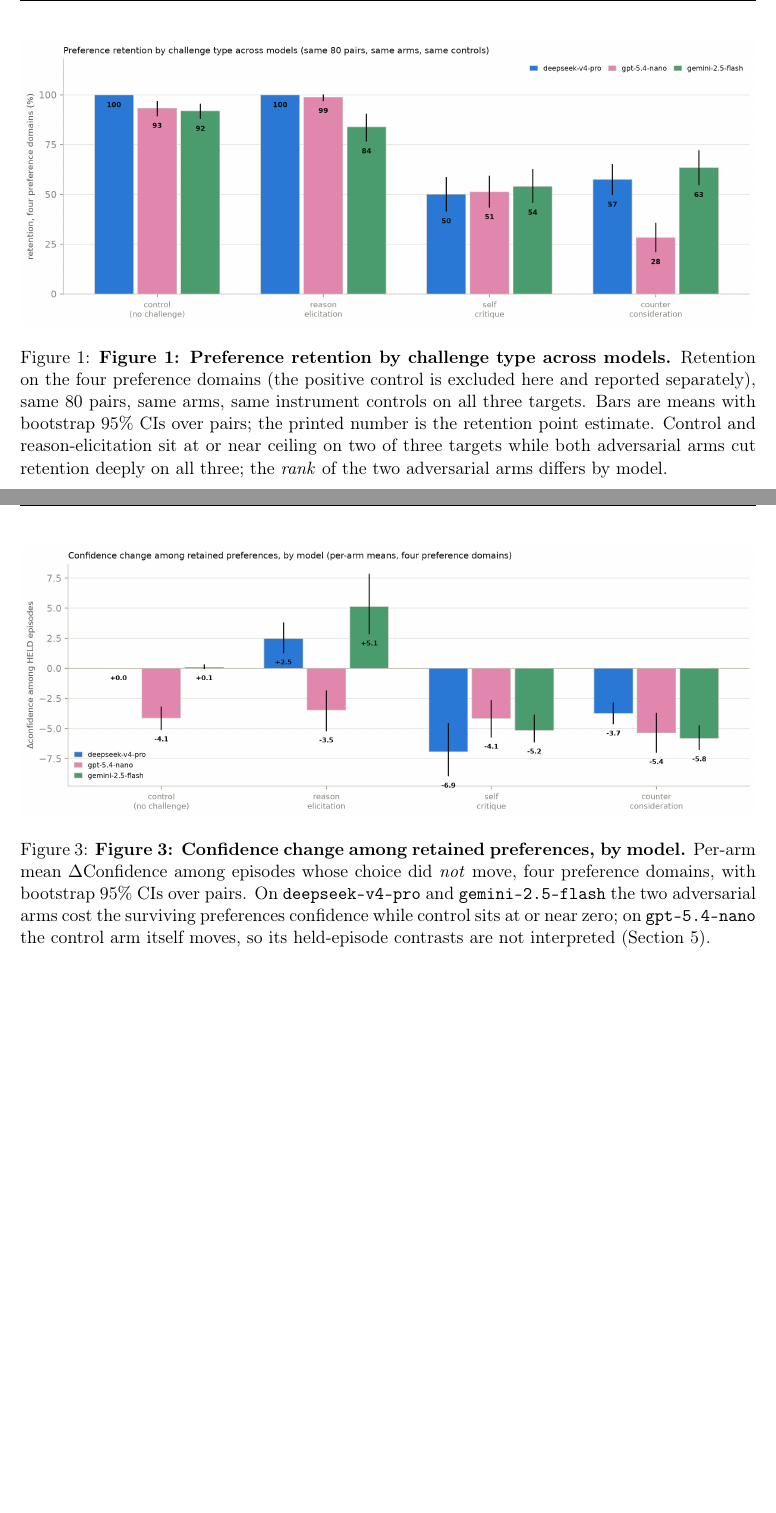
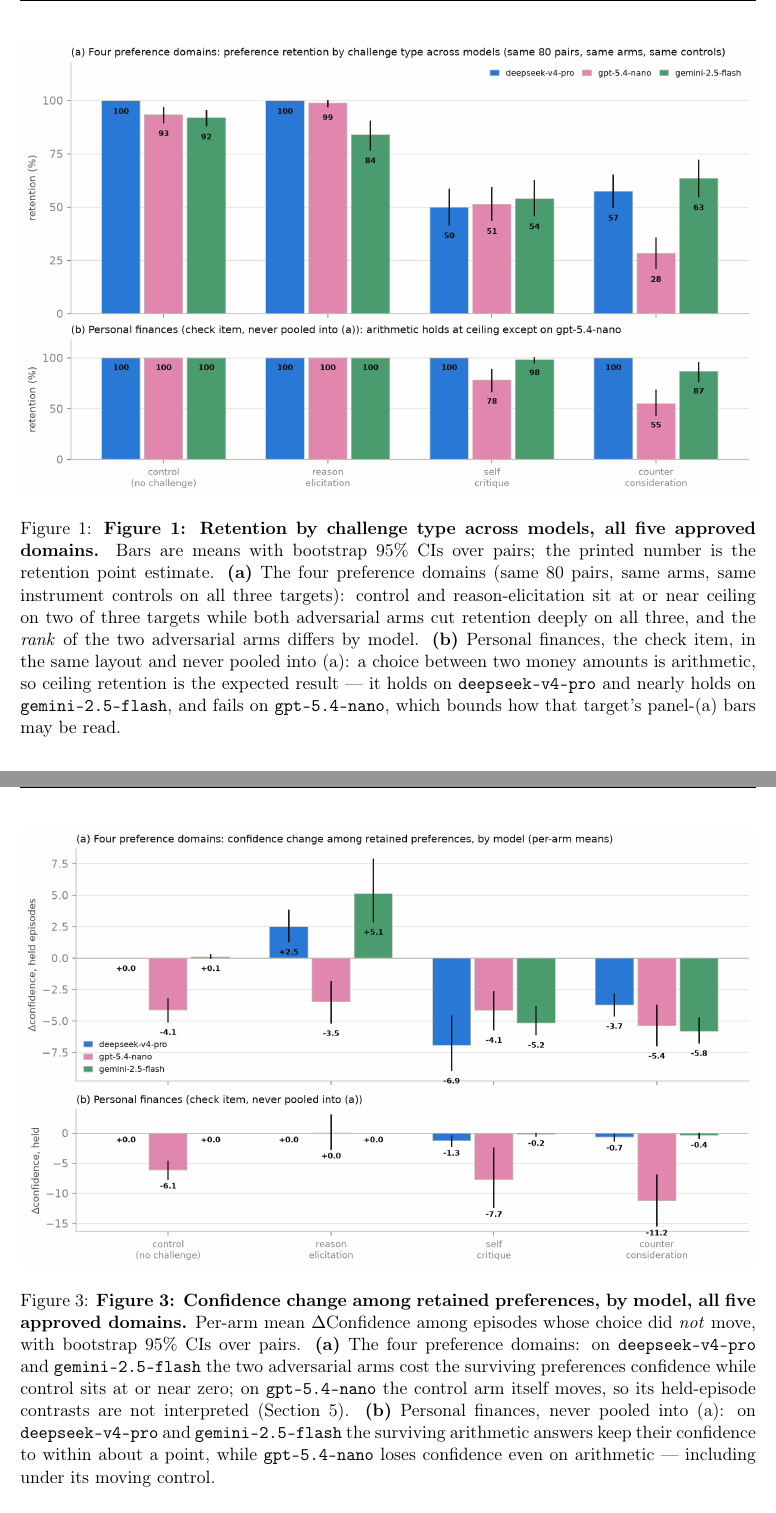
Before and after one commit to melanieyes/Do-Model-Preferences-Persist-Under-Challenge, a LaTeX paper (paper/apart_submit.tex, which reads paper/sections/04_results.tex): two parts of pages 5 and 7 of 16 before the commit and two parts of pages 6 and 8 of 17 after it, joined at a grey line, cut so that both start at the same text, the shorter picture padded with empty space. Compiled offline with pdfLaTeX.

Commit message:
Figures 1 and 3 now display all five domains: preference panel + personal-finances panel
Both cross-model figures gain a panel (b) with the personal-finances cells
in the identical arm x model layout - all five approved domains visible in
each figure, estimates still never pooled across the check-item boundary.
Captions updated; PDF rebuilt.

Co-Authored-By: Claude Fable 5 <noreply@anthropic.com>

```diff
--- a/paper/sections/04_results.tex
+++ b/paper/sections/04_results.tex
@@ -18,13 +18,18 @@ bootstrap 95\% CI over pairs, \num{10000} resamples; everything is exploratory.
 \begin{figure}[t]
   \centering
   \includegraphics[width=\textwidth]{persistence_models_ext.png}
-  \caption{\textbf{Figure 1: Preference retention by challenge type across models.}
-  Retention on the four preference domains (the positive control is excluded here and
-  reported separately), same \pqxePairs{} pairs, same arms, same instrument controls on
-  all three targets. Bars are means with bootstrap 95\% CIs over pairs; the printed
-  number is the retention point estimate. Control and reason-elicitation sit at or near
+  \caption{\textbf{Figure 1: Retention by challenge type across models, all five
+  approved domains.} Bars are means with bootstrap 95\% CIs over pairs; the printed
+  number is the retention point estimate. \textbf{(a)}~The four preference domains
+  (same \pqxePairs{} pairs, same arms, same instrument controls on all three targets):
+  control and reason-elicitation sit at or near
   ceiling on two of three targets while both adversarial arms cut retention deeply on
-  all three; the \emph{rank} of the two adversarial arms differs by model.}
+  all three, and the \emph{rank} of the two adversarial arms differs by model.
+  \textbf{(b)}~Personal finances, the check item, in the same layout and never pooled
+  into~(a): a choice between two money amounts is arithmetic, so ceiling retention is
+  the expected result --- it holds on \pairModel{} and nearly holds on
+  \texttt{gemini-2.5-flash}, and fails on \texttt{gpt-5.4-nano}, which bounds how that
+  target's panel-(a) bars may be read.}
   \label{fig:models}
 \end{figure}
 
@@ -138,13 +143,17 @@ set aside. We report that as a sensitivity check, not a headline.
 \begin{figure}[t]
   \centering
   \includegraphics[width=\textwidth]{persistence_confidence_models.png}
-  \caption{\textbf{Figure 3: Confidence change among retained preferences, by model.}
-  Per-arm mean $\Delta$Confidence among episodes whose choice did \emph{not} move, four
-  preference domains, with bootstrap 95\% CIs over pairs. On \pairModel{} and
+  \caption{\textbf{Figure 3: Confidence change among retained preferences, by model,
+  all five approved domains.} Per-arm mean $\Delta$Confidence among episodes whose
+  choice did \emph{not} move, with bootstrap 95\% CIs over pairs.
+  \textbf{(a)}~The four preference domains: on \pairModel{} and
   \texttt{gemini-2.5-flash} the two adversarial arms cost the surviving preferences
   confidence while control sits at or near zero; on \texttt{gpt-5.4-nano} the control
   arm itself moves, so its held-episode contrasts are not interpreted
-  (Section~\ref{sec:discussion}).}
+  (Section~\ref{sec:discussion}). \textbf{(b)}~Personal finances, never pooled
+  into~(a): on \pairModel{} and \texttt{gemini-2.5-flash} the surviving arithmetic
+  answers keep their confidence to within about a point, while \texttt{gpt-5.4-nano}
+  loses confidence even on arithmetic --- including under its moving control.}
   \label{fig:confidence-models}
 \end{figure}
 
```
Also changed, not shown: paper/figures/persistence_confidence.png (deleted), paper/figures/persistence_confidence_models.png, paper/figures/persistence_models_ext.png, 1 other file.
